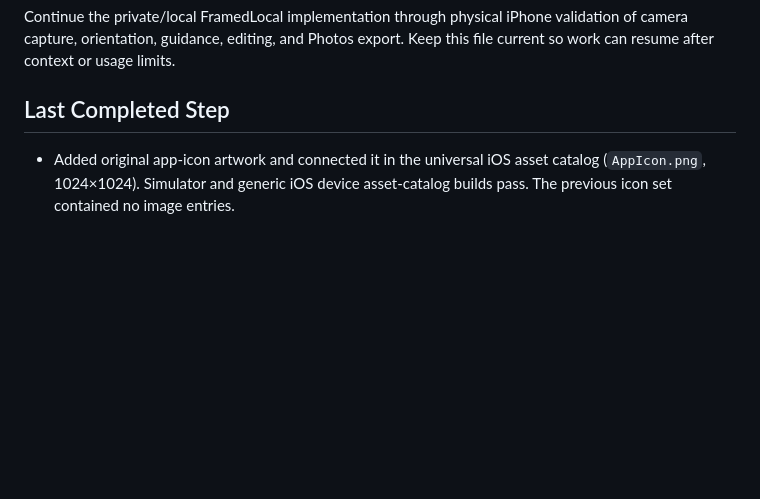
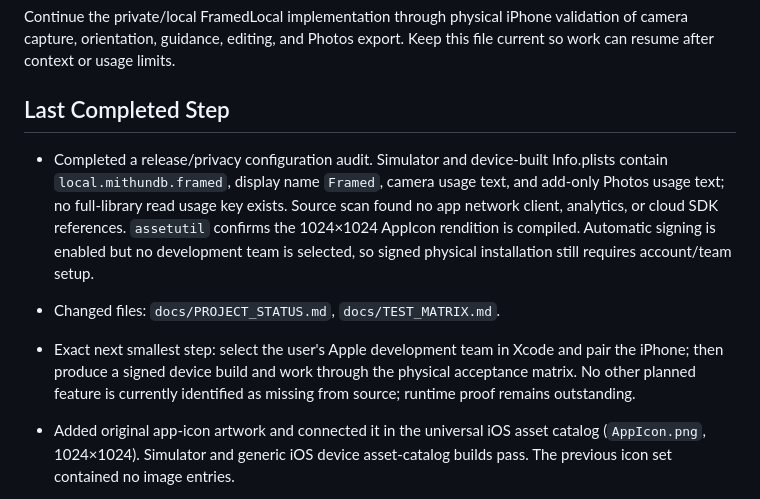
Before and after one commit to MithunDB/FramedLocal, a Markdown page: docs/PROJECT_STATUS.md, the part around the change. Rendered like a GitHub page; blank space fills up the shorter version.

Commit message:
Record release and signing audit

```diff
--- a/docs/PROJECT_STATUS.md
+++ b/docs/PROJECT_STATUS.md
@@ -23,6 +23,10 @@ This is the living status record for the private/local FramedLocal iOS app.
 Continue the private/local FramedLocal implementation through physical iPhone validation of camera capture, orientation, guidance, editing, and Photos export. Keep this file current so work can resume after context or usage limits.
 
 ## Last Completed Step
+
+- Completed a release/privacy configuration audit. Simulator and device-built Info.plists contain `local.mithundb.framed`, display name `Framed`, camera usage text, and add-only Photos usage text; no full-library read usage key exists. Source scan found no app network client, analytics, or cloud SDK references. `assetutil` confirms the 1024×1024 AppIcon rendition is compiled. Automatic signing is enabled but no development team is selected, so signed physical installation still requires account/team setup.
+- Changed files: `docs/PROJECT_STATUS.md`, `docs/TEST_MATRIX.md`.
+- Exact next smallest step: select the user's Apple development team in Xcode and pair the iPhone; then produce a signed device build and work through the physical acceptance matrix. No other planned feature is currently identified as missing from source; runtime proof remains outstanding.
 
 - Added original app-icon artwork and connected it in the universal iOS asset catalog (`AppIcon.png`, 1024×1024). Simulator and generic iOS device asset-catalog builds pass. The previous icon set contained no image entries.
 - Changed files: `FramedLocal/Assets.xcassets/AppIcon.appiconset/Contents.json`, `FramedLocal/Assets.xcassets/AppIcon.appiconset/AppIcon.png`, `docs/TEST_MATRIX.md`, `docs/PROJECT_STATUS.md`.
```
Also changed, not shown: docs/TEST_MATRIX.md (+1 -0 lines).
